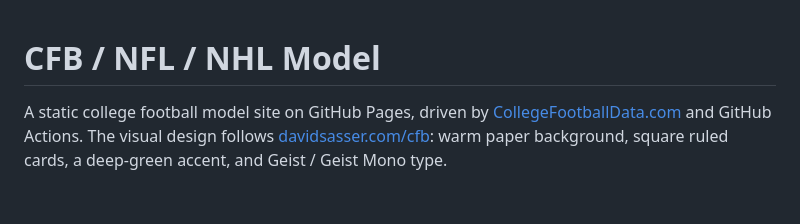
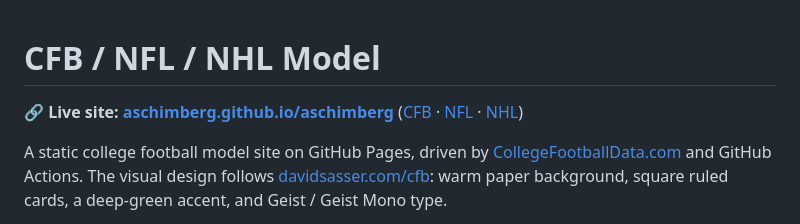
Before and after one commit to aschimberg/aschimberg, a Markdown page: README.md, the part around the change. GitHub-like rendering; blank space fills up the shorter version.

Commit message:
README: pin live site links at the top
Co-Authored-By: Claude Opus 5.5 <noreply@anthropic.com>
Claude-Session: https://claude.ai/code/session_013gUTkTTekzfAfnjw2TfksS

```diff
--- a/README.md
+++ b/README.md
@@ -1,4 +1,6 @@
 # CFB / NFL / NHL Model
+
+**🔗 Live site: [aschimberg.github.io/aschimberg](https://aschimberg.github.io/aschimberg/)** ([CFB](https://aschimberg.github.io/aschimberg/) · [NFL](https://aschimberg.github.io/aschimberg/nfl/) · [NHL](https://aschimberg.github.io/aschimberg/nhl/))
 
 A static college football model site on GitHub Pages, driven by
 [CollegeFootballData.com](https://collegefootballdata.com) and GitHub Actions.
```
